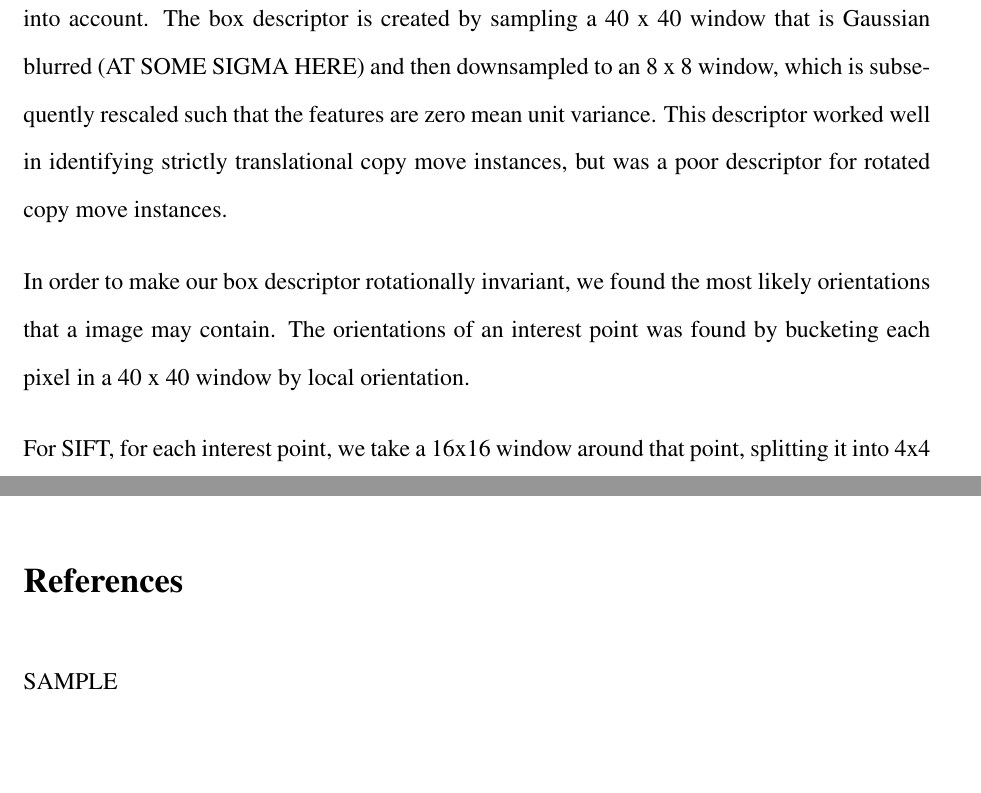
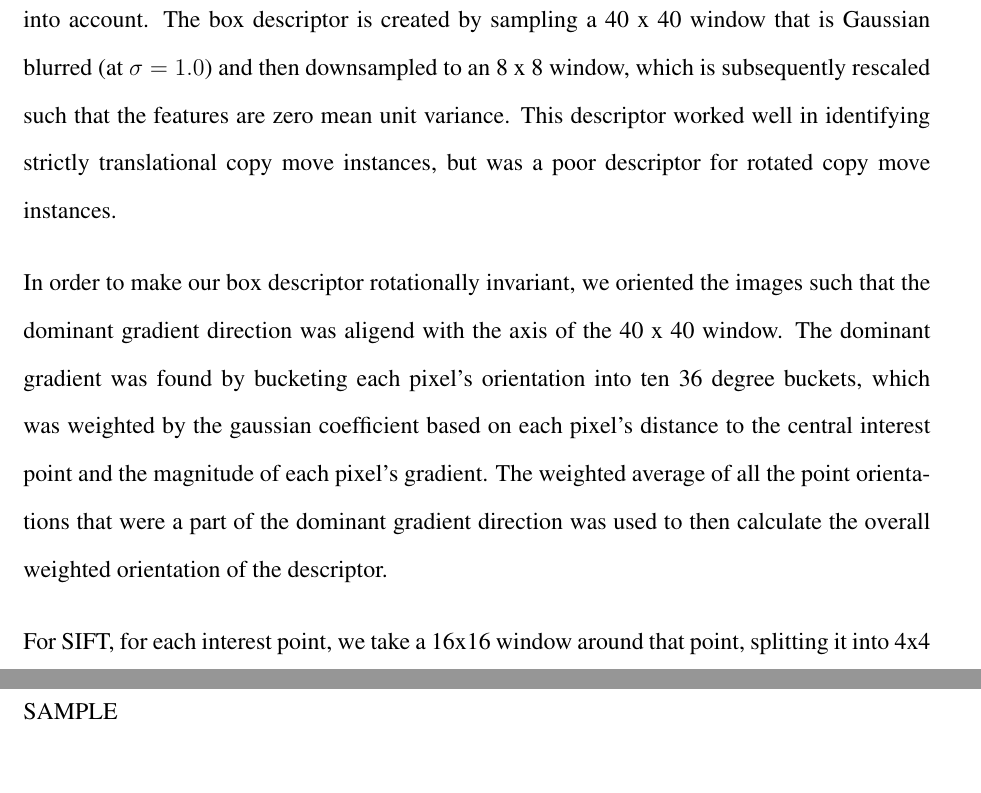
Before and after one commit to anthonysutardja/Copy-Move-Detection, a LaTeX document (writeup/scifile.tex): two parts of pages 4 and 5 of 6 before the commit and two parts of pages 4 and 6 of 6 after it, joined at a grey line, cut so that both start at the same text, the shorter picture padded with empty space. Compiled offline with pdfLaTeX.

Commit message:
Added descriptor section

```diff
--- a/writeup/scifile.tex
+++ b/writeup/scifile.tex
@@ -163,9 +163,9 @@ To get interest points, we found the Harris corners, or points that have a high
 \subsection*{Descriptors}
 We experimented with two different descriptors, the box descriptor and SIFT (scale invariant feature transform).
 
-For the box descriptor, we first implemented a naive box descriptor that did not take orientation into account. The box descriptor is created by sampling a 40 x 40 window that is Gaussian blurred (AT SOME SIGMA HERE) and then downsampled to an 8 x 8 window, which is subsequently rescaled such that the features are zero mean unit variance. This descriptor worked well in identifying strictly translational copy move instances, but was a poor descriptor for rotated copy move instances.
+For the box descriptor, we first implemented a naive box descriptor that did not take orientation into account. The box descriptor is created by sampling a 40 x 40 window that is Gaussian blurred (at $\sigma = 1.0$) and then downsampled to an 8 x 8 window, which is subsequently rescaled such that the features are zero mean unit variance. This descriptor worked well in identifying strictly translational copy move instances, but was a poor descriptor for rotated copy move instances.
 
-In order to make our box descriptor rotationally invariant, we found the most likely orientations that a image may contain. The orientations of an interest point was found by bucketing each pixel in a 40 x 40 window by local orientation.
+In order to make our box descriptor rotationally invariant, we oriented the images such that the dominant gradient direction was aligend with the axis of the 40 x 40 window. The dominant gradient was found by bucketing each pixel's orientation into ten 36 degree buckets, which was weighted by the gaussian coefficient based on each pixel's distance to the central interest point and the magnitude of each pixel's gradient. The weighted average of all the point orientations that were a part of the dominant gradient direction was used to then calculate the overall weighted orientation of the descriptor.
 
 For SIFT, for each interest point, we take a 16x16 window around that point, splitting it into 4x4 windows. For each 4x4 window, we calculate the orientation and magnitude of the gradient at that point and bucket them into 8 buckets. We do this for each of the 16 4x4 windows for a total of 128 feature descriptors. Then, we subtract the magnitude and orientation of the interest point and normalize. To avoid any values that are significantly higher than the rest, we threshold the normalized vector at 0.2 and renormalize.
 
```
Also changed, not shown: 2 other files.
